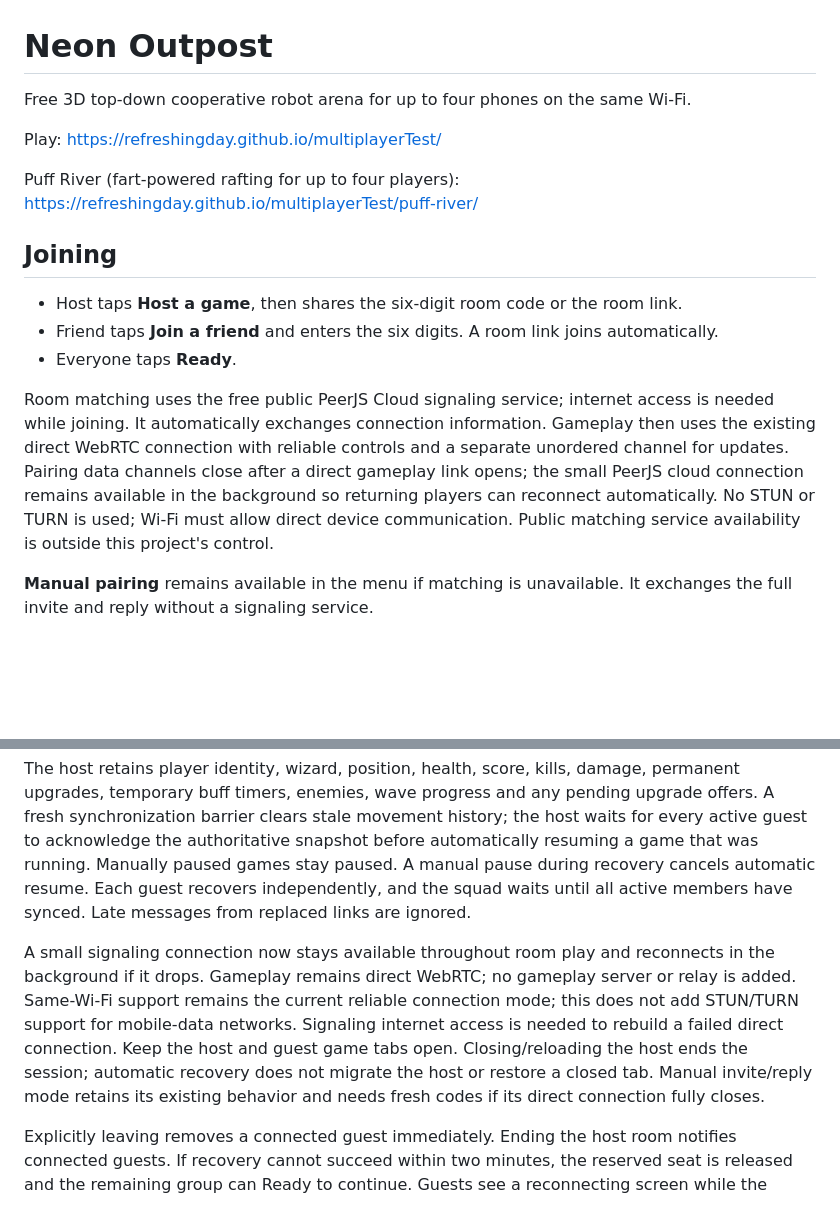
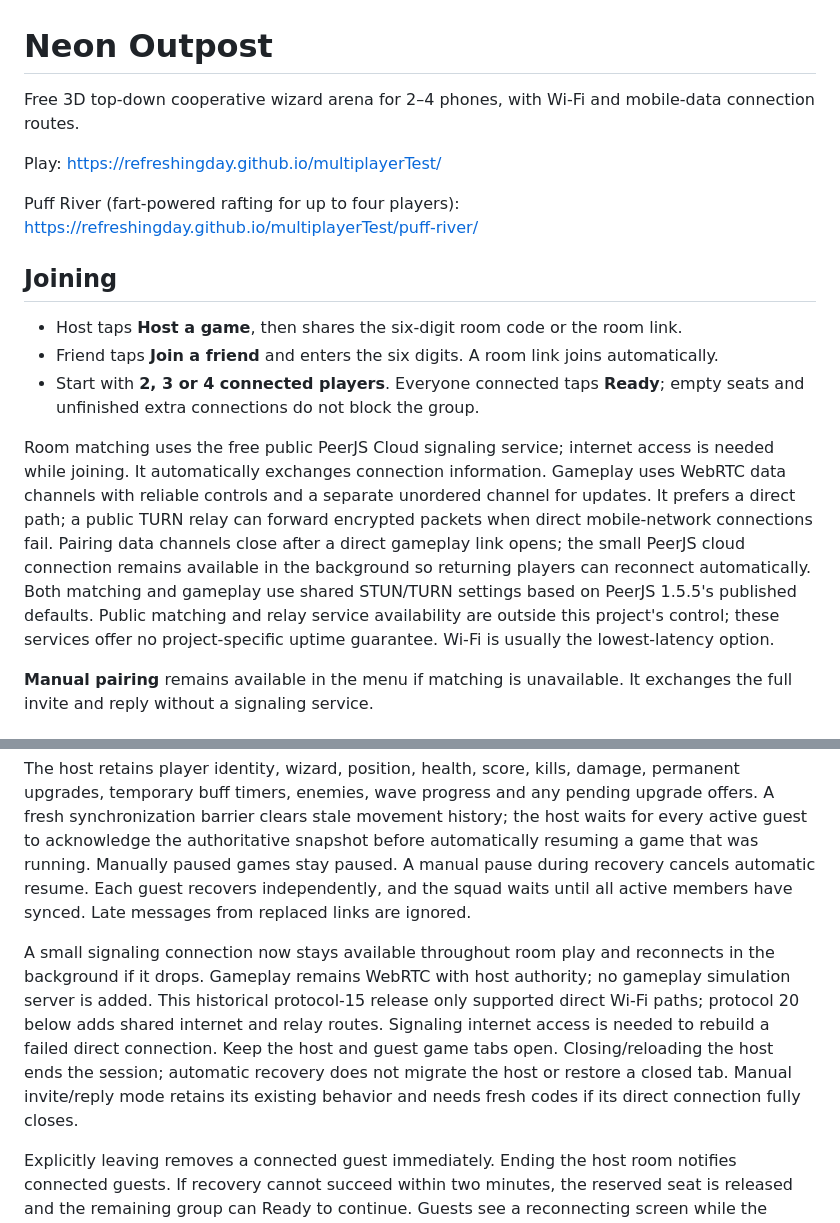
Before and after one commit to refreshingday/multiplayerTest, a Markdown page: README.md, 2 parts joined by grey strips. Drawn GitHub-style; blank space fills up the shorter version.

Commit message:
Improve mobile joining and 2–4-player lobby: README.md

```diff
--- a/README.md
+++ b/README.md
@@ -1,6 +1,6 @@
 # Neon Outpost
 
-Free 3D top-down cooperative robot arena for up to four phones on the same Wi-Fi.
+Free 3D top-down cooperative wizard arena for 2–4 phones, with Wi-Fi and mobile-data connection routes.
 
 Play: https://refreshingday.github.io/multiplayerTest/
 
@@ -9,9 +9,9 @@ Puff River (fart-powered rafting for up to four players): https://refreshingday.
 ## Joining
 - Host taps **Host a game**, then shares the six-digit room code or the room link.
 - Friend taps **Join a friend** and enters the six digits. A room link joins automatically.
-- Everyone taps **Ready**.
+- Start with **2, 3 or 4 connected players**. Everyone connected taps **Ready**; empty seats and unfinished extra connections do not block the group.
 
-Room matching uses the free public PeerJS Cloud signaling service; internet access is needed while joining. It automatically exchanges connection information. Gameplay then uses the existing direct WebRTC connection with reliable controls and a separate unordered channel for updates. Pairing data channels close after a direct gameplay link opens; the small PeerJS cloud connection remains available in the background so returning players can reconnect automatically. No STUN or TURN is used; Wi-Fi must allow direct device communication. Public matching service availability is outside this project's control.
+Room matching uses the free public PeerJS Cloud signaling service; internet access is needed while joining. It automatically exchanges connection information. Gameplay uses WebRTC data channels with reliable controls and a separate unordered channel for updates. It prefers a direct path; a public TURN relay can forward encrypted packets when direct mobile-network connections fail. Pairing data channels close after a direct gameplay link opens; the small PeerJS cloud connection remains available in the background so returning players can reconnect automatically. Both matching and gameplay use shared STUN/TURN settings based on PeerJS 1.5.5's published defaults. Public matching and relay service availability are outside this project's control; these services offer no project-specific uptime guarantee. Wi-Fi is usually the lowest-latency option.
 
 **Manual pairing** remains available in the menu if matching is unavailable. It exchanges the full invite and reply without a signaling service.
 
@@ -131,7 +131,7 @@ Brief direct-link interruptions no longer remove the player or reset the game. T
 
 The host retains player identity, wizard, position, health, score, kills, damage, permanent upgrades, temporary buff timers, enemies, wave progress and any pending upgrade offers. A fresh synchronization barrier clears stale movement history; the host waits for every active guest to acknowledge the authoritative snapshot before automatically resuming a game that was running. Manually paused games stay paused. A manual pause during recovery cancels automatic resume. Each guest recovers independently, and the squad waits until all active members have synced. Late messages from replaced links are ignored.
 
-A small signaling connection now stays available throughout room play and reconnects in the background if it drops. Gameplay remains direct WebRTC; no gameplay server or relay is added. Same-Wi-Fi support remains the current reliable connection mode; this does not add STUN/TURN support for mobile-data networks. Signaling internet access is needed to rebuild a failed direct connection. Keep the host and guest game tabs open. Closing/reloading the host ends the session; automatic recovery does not migrate the host or restore a closed tab. Manual invite/reply mode retains its existing behavior and needs fresh codes if its direct connection fully closes.
+A small signaling connection now stays available throughout room play and reconnects in the background if it drops. Gameplay remains WebRTC with host authority; no gameplay simulation server is added. This historical protocol-15 release only supported direct Wi-Fi paths; protocol 20 below adds shared internet and relay routes. Signaling internet access is needed to rebuild a failed direct connection. Keep the host and guest game tabs open. Closing/reloading the host ends the session; automatic recovery does not migrate the host or restore a closed tab. Manual invite/reply mode retains its existing behavior and needs fresh codes if its direct connection fully closes.
 
 Explicitly leaving removes a connected guest immediately. Ending the host room notifies connected guests. If recovery cannot succeed within two minutes, the reserved seat is released and the remaining group can Ready to continue. Guests see a reconnecting screen while the arena is paused.
 
```
Also changed, not shown: other parts of README.md (+11 -0 lines).
